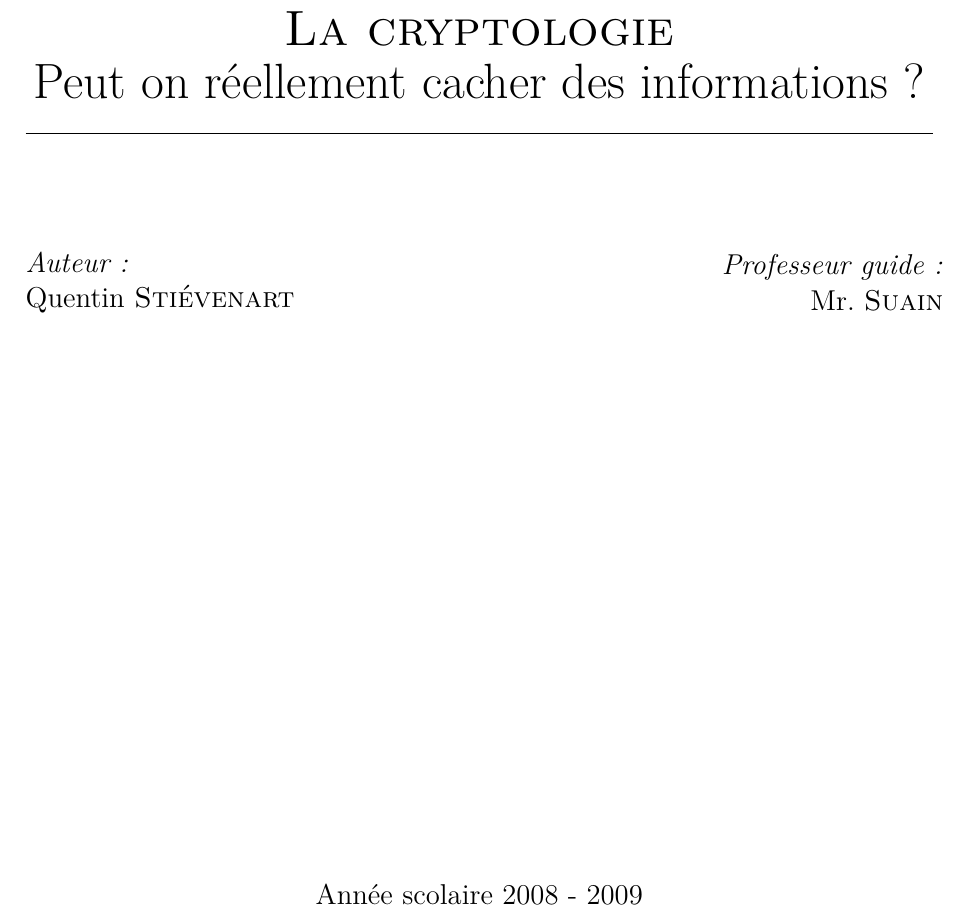
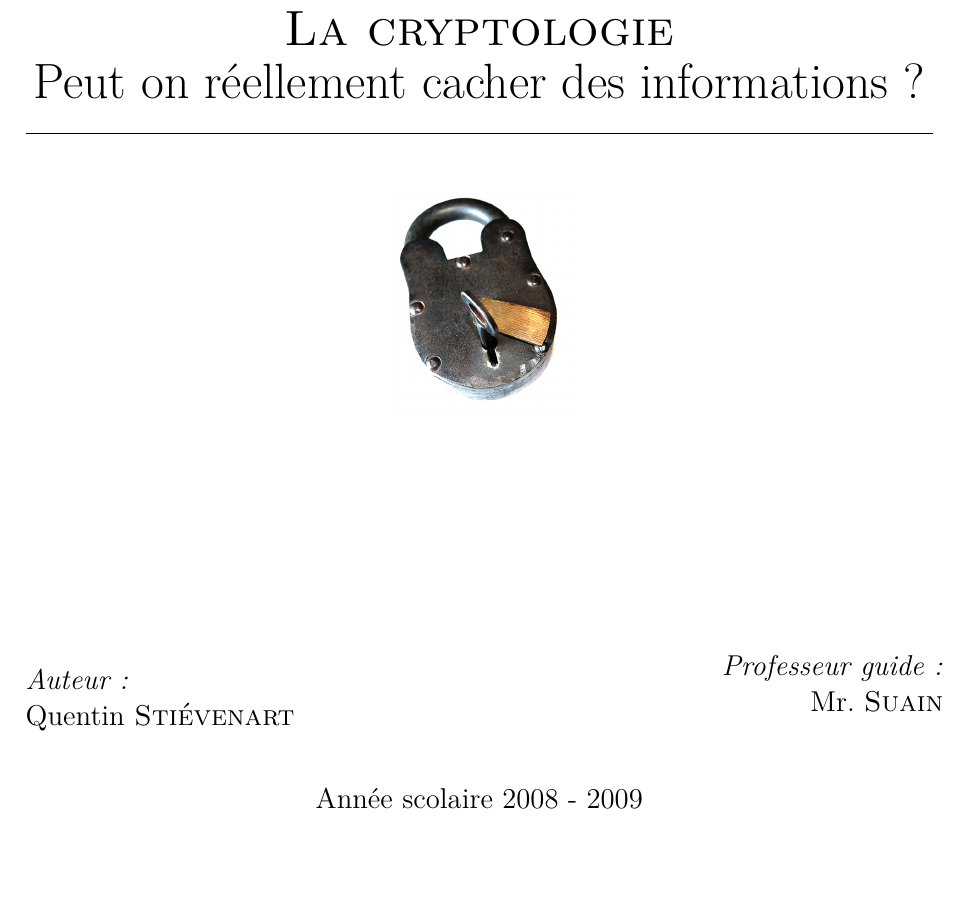
Before and after one commit to acieroid/tfe-crypto, a LaTeX book (texte/main.tex): part of page 1 of 45, cut so that both start at the same text, the shorter picture padded with empty space. Compiled offline with pdfLaTeX.

Commit message:
Ajout d'une image en couverture

```diff
--- a/texte/main.tex
+++ b/texte/main.tex
@@ -49,8 +49,11 @@
     \rule{\linewidth}{0.2mm}
     {\Huge\@title }
     \rule{\linewidth}{0.2mm}
+    \vspace{0.01\textheight}
+
+    \includegraphics[width=0.2\textwidth]{images/cadenas.jpg}
   \end{center}
-  \vspace{0.1\textwidth}
+  \vspace{0.15\textheight}
   % Noms
   \begin{minipage}{0.4\textwidth}
     \begin{flushleft} \large
@@ -60,7 +63,7 @@
   \end{minipage}
   \hspace{0.2\textwidth}
   \begin{minipage}{0.4\textwidth}
-%    \vspace{-25pt}
+    \vspace{-17pt}
     \begin{flushright} \large
       \emph{Professeur guide :}\\
       Mr. \textsc{Suain}
@@ -68,7 +71,7 @@
   \end{minipage}
 
   % Date
-  \vspace{0.6\textwidth}
+  \vspace{0.02\textheight}
   \begin{center}
     \large \@date
   \end{center}
```
Also changed, not shown: texte/images/cadenas.jpg (added), 1 other file.
